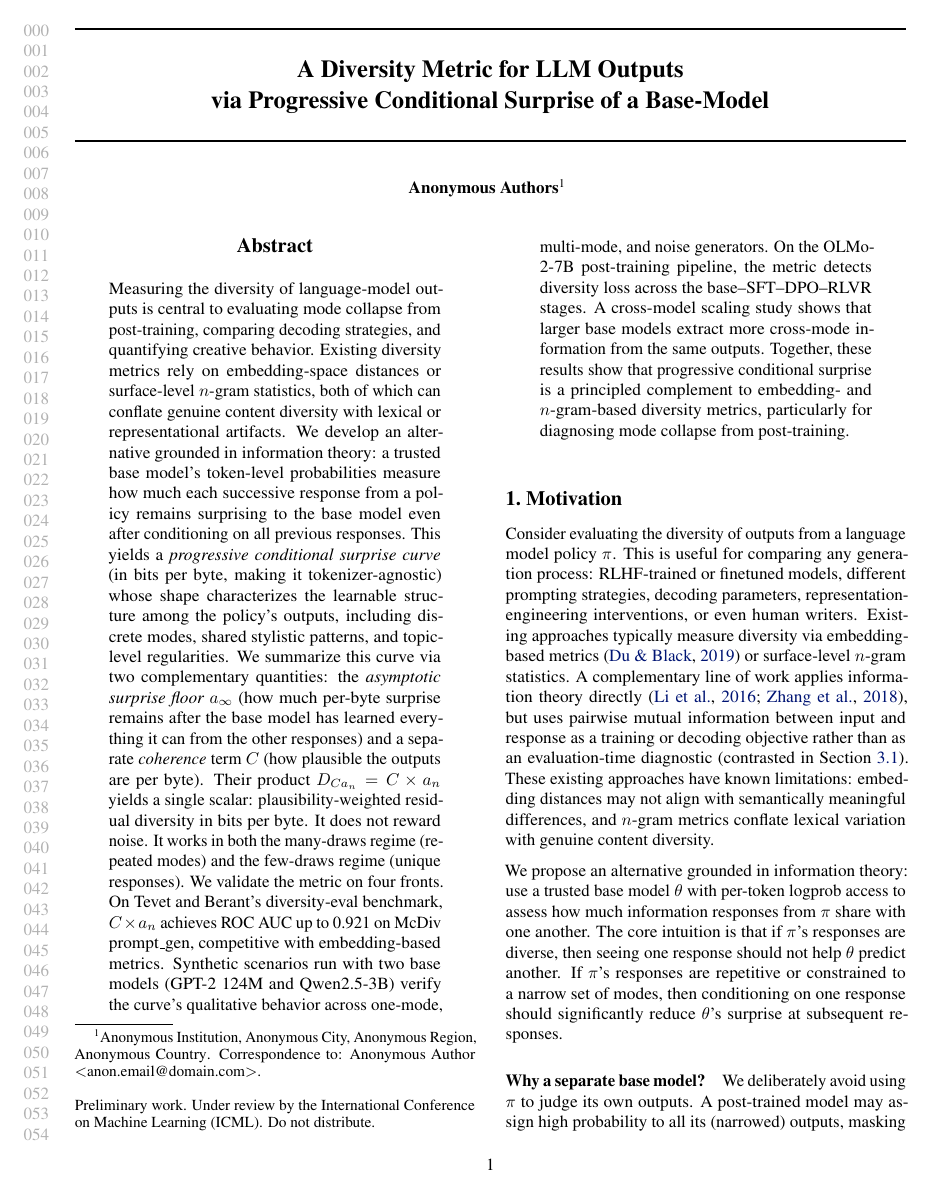
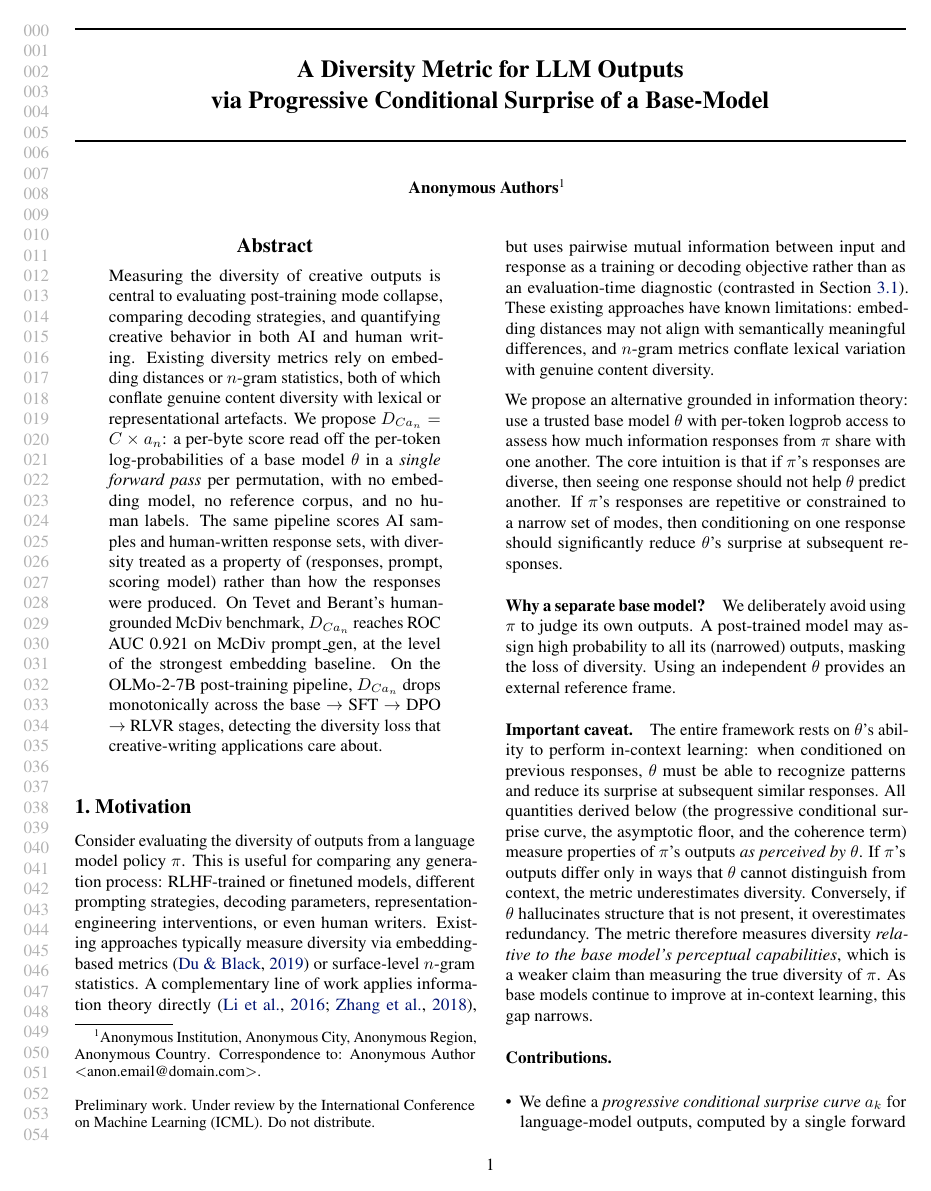
Before and after one commit to AMindToThink/icl-diversity, a LaTeX paper (paper/main_icml_workshop.tex, which reads paper/sections/abstract_workshop.tex): page 1 of 27. Compiled offline with pdfLaTeX.

Commit message:
paper: workshop variant — abstract leads with use case + two unique angles
New paper/sections/abstract_workshop.tex (164 words, slightly above the
120-150 target). Workshop wrapper now \input{}s the workshop variant
instead of the shared abstract.

Framing per paper/human-ai-creativity-workshop.md: open with what
creativity researchers care about (mode collapse, cross-pipeline AI/human
diversity), then the two unique angles in one sentence (single forward
pass, no auxiliary apparatus; same pipeline for AI and human writing),
then the two anchor headline numbers (Tevet McDiv prompt_gen AUC; OLMo
post-training stages monotone D drop).

Differences from the canonical abstract:
- "many-draws / few-draws regime" framing dropped (legacy holdover from
  when the paper investigated the excess-entropy alternative E, per the
  brief's "do not include this" rule)
- Tevet headline includes the brief's "human-grounded" framing
- Validation list trimmed from 4 fronts to 2 (Tevet human-grounded + OLMo
  post-training); synthetic scenarios and cross-model scaling are now
  appendix-only in the workshop variant

Verification: cd paper && latexmk -pdf main_icml_workshop.tex builds
cleanly, 26 pages (unchanged — abstract length doesn't move main body).

Co-Authored-By: Claude Opus 4.7 (1M context) <noreply@anthropic.com>

```diff
--- /dev/null
+++ b/paper/sections/abstract_workshop.tex
@@ -0,0 +1,6 @@
+Measuring the diversity of creative outputs is central to evaluating post-training mode collapse, comparing decoding strategies, and quantifying creative behavior in both AI and human writing.
+Existing diversity metrics rely on embedding distances or $n$-gram statistics, both of which conflate genuine content diversity with lexical or representational artefacts.
+We propose $D_{Ca_n} = C \times a_n$: a per-byte score read off the per-token log-probabilities of a base model $\theta$ in a \emph{single forward pass} per permutation, with no embedding model, no reference corpus, and no human labels.
+The same pipeline scores AI samples and human-written response sets, with diversity treated as a property of (responses, prompt, scoring model) rather than how the responses were produced.
+On Tevet and Berant's human-grounded McDiv benchmark, $D_{Ca_n}$ reaches ROC AUC \tevetMcDivPromptGenAUC{} on McDiv prompt\_gen, at the level of the strongest embedding baseline.
+On the OLMo-2-7B post-training pipeline, $D_{Ca_n}$ drops monotonically across the base $\to$ SFT $\to$ DPO $\to$ RLVR stages, detecting the diversity loss that creative-writing applications care about.
```
Also changed, not shown: paper/main_icml_workshop.tex (+1 -1 lines).
